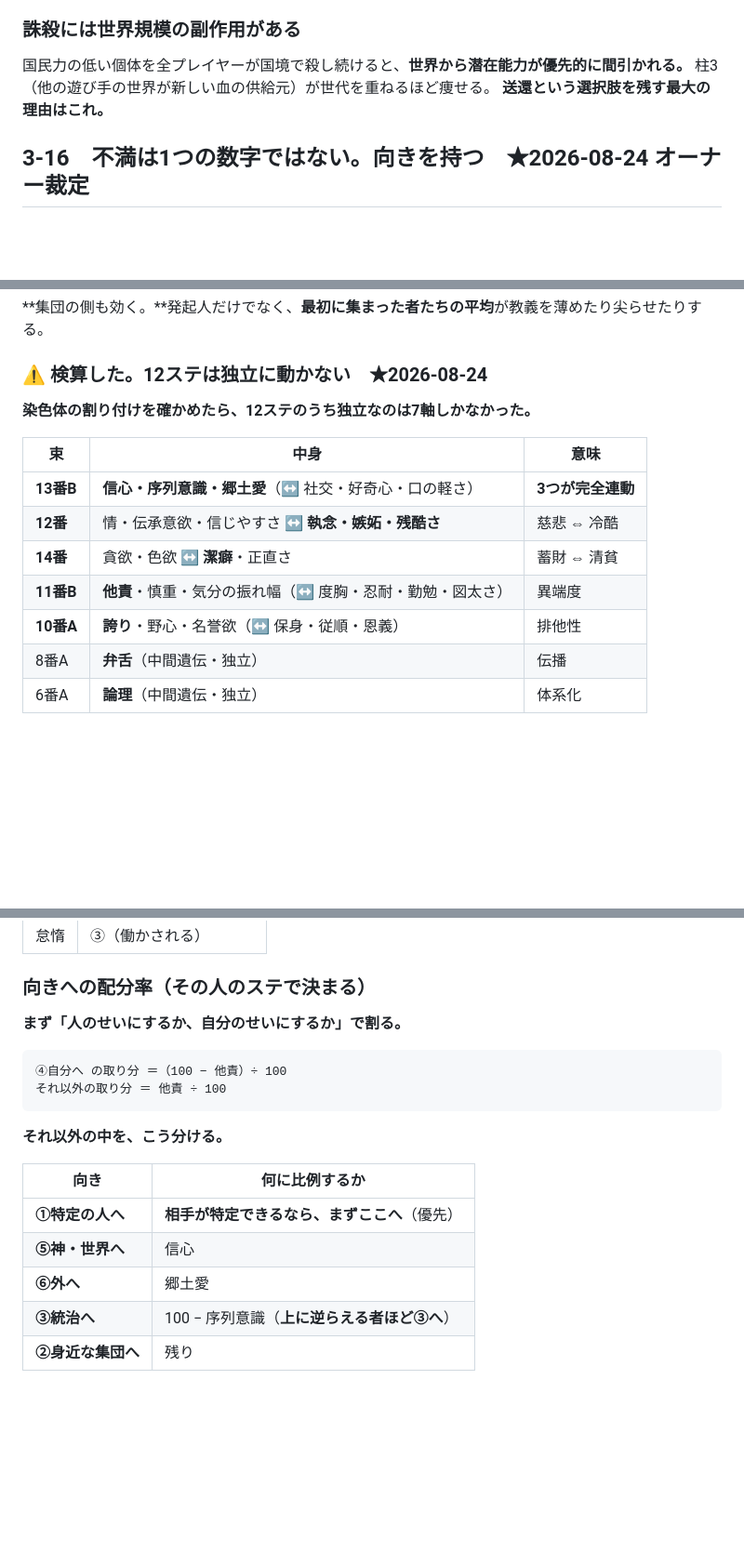
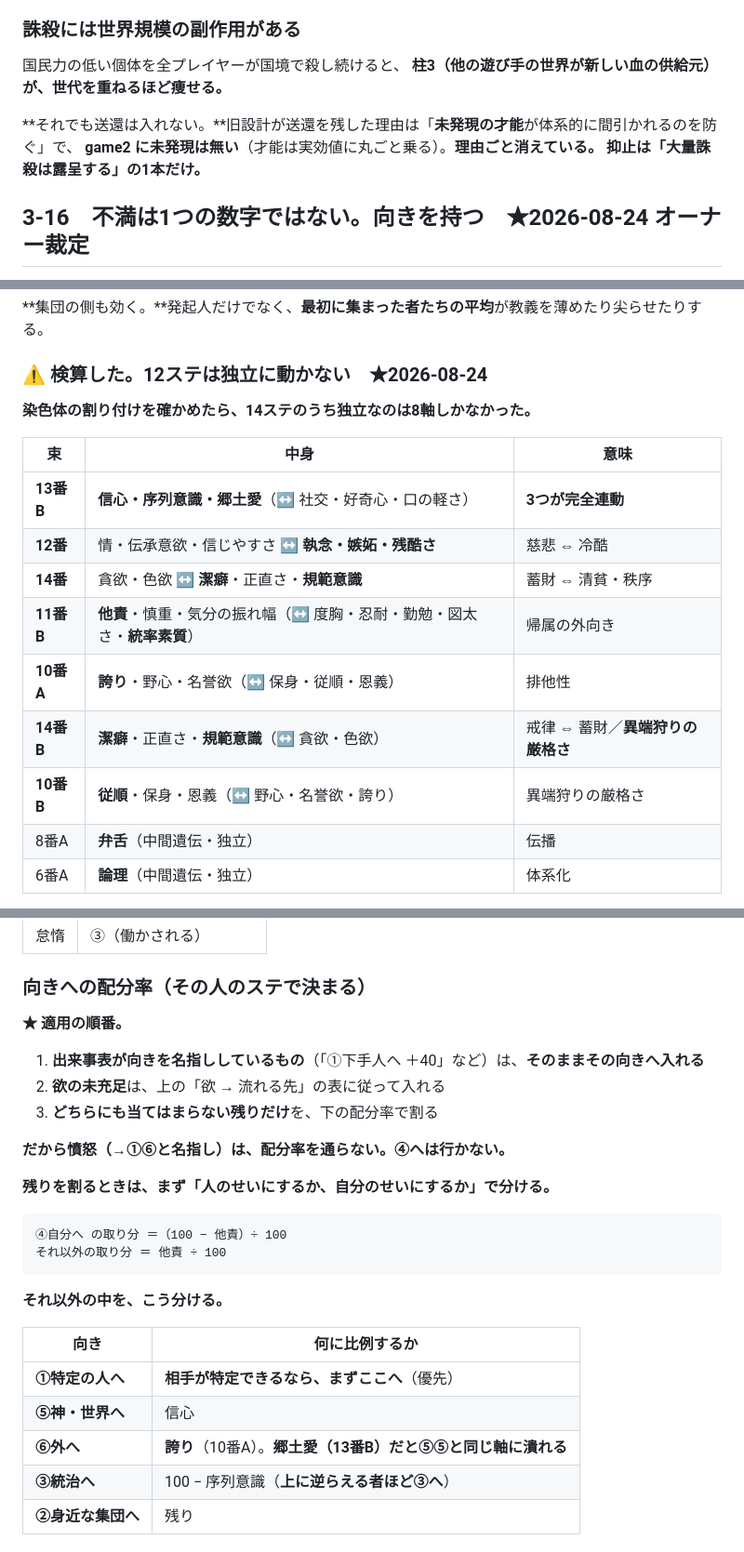
Before and after one commit to 159265moneys/zoushoku-world-sim, a Markdown page: 正典.md, 3 parts joined by grey strips. Shown at 93% size. GitHub-like rendering; blank space fills up the shorter version.

````diff
--- a/正典.md
+++ b/正典.md
@@ -1065,9 +1071,12 @@ CSVの「レア度」列は、104ステの上限をAに抑える以外、シミ
 
 ### 誅殺には世界規模の副作用がある
 
-国民力の低い個体を全プレイヤーが国境で殺し続けると、**世界から潜在能力が優先的に間引かれる。**
-柱3（他の遊び手の世界が新しい血の供給元）が世代を重ねるほど痩せる。
-**送還という選択肢を残す最大の理由はこれ。**
+国民力の低い個体を全プレイヤーが国境で殺し続けると、
+**柱3（他の遊び手の世界が新しい血の供給元）が、世代を重ねるほど痩せる。**
+
+**それでも送還は入れない。**旧設計が送還を残した理由は「**未発現の才能**が体系的に間引かれるのを防ぐ」で、
+**game2 に未発現は無い**（才能は実効値に丸ごと乗る）。**理由ごと消えている。**
+**抑止は「大量誅殺は露呈する」の1本だけ。**
 
 ## 3-16　不満は1つの数字ではない。向きを持つ　★2026-08-24 オーナー裁定
 
@@ -1575,15 +1607,17 @@ CSVの「レア度」列は、104ステの上限をAに抑える以外、シミ
 
 ### ⚠️ 検算した。12ステは独立に動かない　★2026-08-24
 
-**染色体の割り付けを確かめたら、12ステのうち独立なのは7軸しかなかった。**
+**染色体の割り付けを確かめたら、14ステのうち独立なのは8軸しかなかった。**
 
 | 束 | 中身 | 意味 |
 |---|---|---|
 | **13番B** | **信心・序列意識・郷土愛**（↔ 社交・好奇心・口の軽さ） | **3つが完全連動** |
 | **12番** | 情・伝承意欲・信じやすさ ↔ **執念・嫉妬・残酷さ** | 慈悲 ⇔ 冷酷 |
-| **14番** | 貪欲・色欲 ↔ **潔癖**・正直さ | 蓄財 ⇔ 清貧 |
-| **11番B** | **他責**・慎重・気分の振れ幅（↔ 度胸・忍耐・勤勉・図太さ） | 異端度 |
+| **14番** | 貪欲・色欲 ↔ **潔癖**・正直さ・**規範意識** | 蓄財 ⇔ 清貧・秩序 |
+| **11番B** | **他責**・慎重・気分の振れ幅（↔ 度胸・忍耐・勤勉・図太さ・**統率素質**） | 帰属の外向き |
 | **10番A** | **誇り**・野心・名誉欲（↔ 保身・従順・恩義） | 排他性 |
+| **14番B** | **潔癖**・正直さ・**規範意識**（↔ 貪欲・色欲） | 戒律 ⇔ 蓄財／**異端狩りの厳格さ** |
+| **10番B** | **従順**・保身・恩義（↔ 野心・名誉欲・誇り） | 異端狩りの厳格さ |
 | 8番A | **弁舌**（中間遺伝・独立） | 伝播 |
 | 6番A | **論理**（中間遺伝・独立） | 体系化 |
 
@@ -1804,7 +1839,15 @@ CSVの「レア度」列は、104ステの上限をAに抑える以外、シミ
 
 ### 向きへの配分率（その人のステで決まる）
 
-**まず「人のせいにするか、自分のせいにするか」で割る。**
+**★ 適用の順番。**
+
+1. **出来事表が向きを名指ししているもの**（「①下手人へ ＋40」など）は、**そのままその向きへ入れる**
+2. **欲の未充足**は、上の「欲 → 流れる先」の表に従って入れる
+3. **どちらにも当てはまらない残りだけ**を、下の配分率で割る
+
+**だから憤怒（→①⑥と名指し）は、配分率を通らない。④へは行かない。**
+
+**残りを割るときは、まず「人のせいにするか、自分のせいにするか」で分ける。**
 
 ```
 ④自分へ の取り分 ＝（100 − 他責）÷ 100
@@ -1817,7 +1860,7 @@ CSVの「レア度」列は、104ステの上限をAに抑える以外、シミ
 |---|---|
 | **①特定の人へ** | **相手が特定できるなら、まずここへ**（優先） |
 | **⑤神・世界へ** | 信心 |
-| **⑥外へ** | 郷土愛 |
+| **⑥外へ** | **誇り**（10番A）。**郷土愛（13番B）だと⑤⑤と同じ軸に潰れる** |
 | **③統治へ** | 100 − 序列意識（**上に逆らえる者ほど③へ**） |
 | **②身近な集団へ** | 残り |
 
````
Also changed, not shown: other parts of 正典.md (+80 -51 lines), 正典-統合ver.md (+17 -15 lines).
